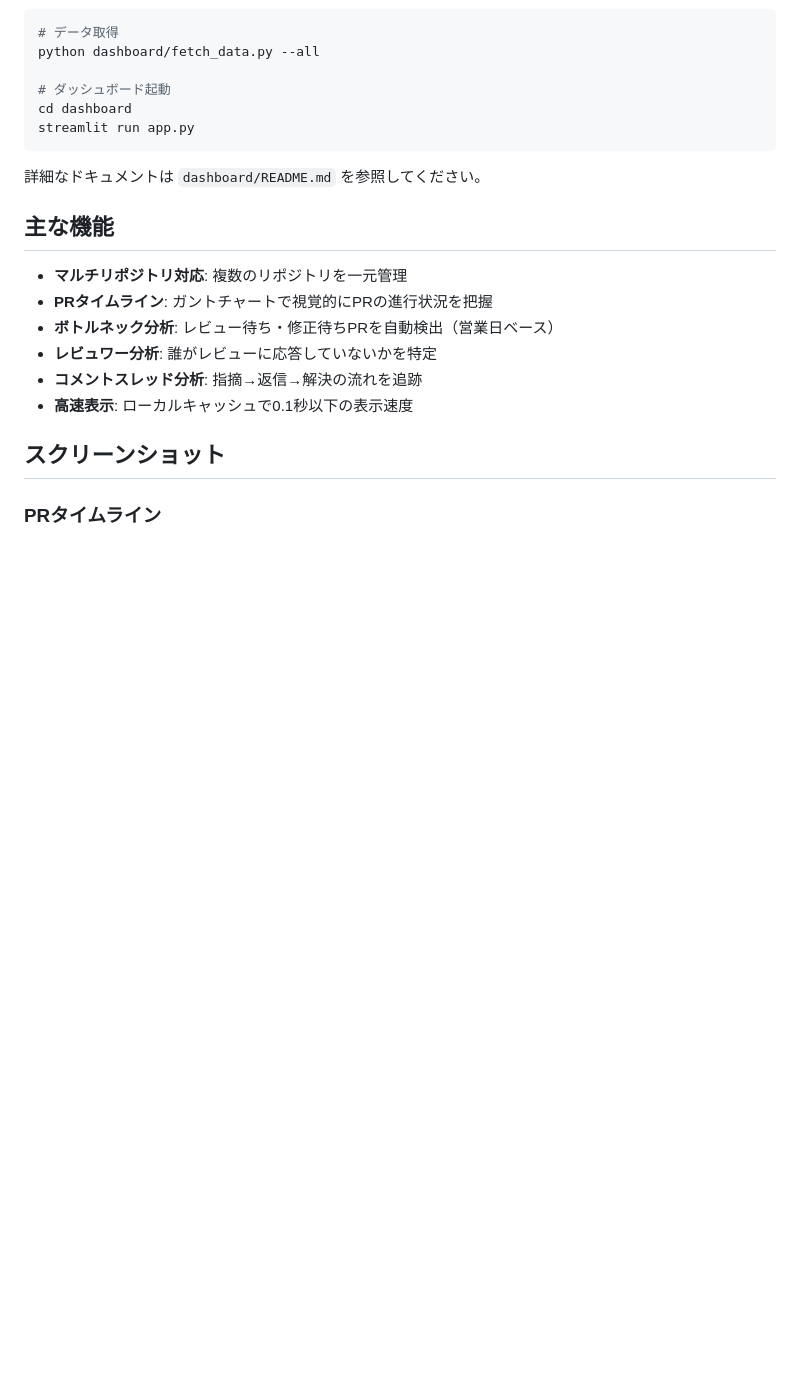
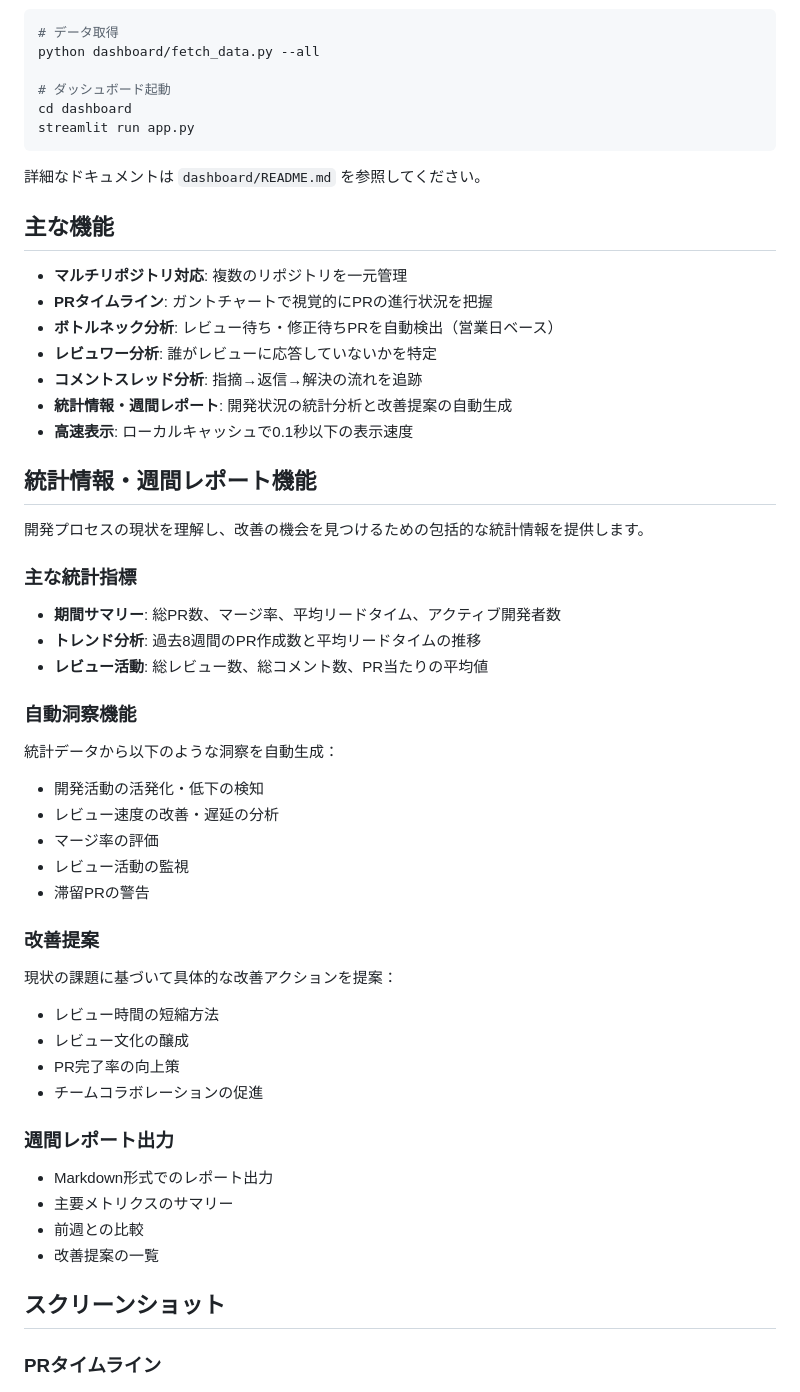
Before and after one commit to Hidenori24/github-pr-dashboard, a Markdown page: README.md, the part around the change. GitHub-like rendering; blank space fills up the shorter version.

Commit message:
Update README with statistics feature documentation
Co-authored-by: Hidenori24 <49014675+Hidenori24@users.noreply.github.com>

```diff
--- a/README.md
+++ b/README.md
@@ -87,7 +87,44 @@ streamlit run app.py
 - **ボトルネック分析**: レビュー待ち・修正待ちPRを自動検出（営業日ベース）
 - **レビュワー分析**: 誰がレビューに応答していないかを特定
 - **コメントスレッド分析**: 指摘→返信→解決の流れを追跡
+- **統計情報・週間レポート**: 開発状況の統計分析と改善提案の自動生成
 - **高速表示**: ローカルキャッシュで0.1秒以下の表示速度
+
+## 統計情報・週間レポート機能
+
+開発プロセスの現状を理解し、改善の機会を見つけるための包括的な統計情報を提供します。
+
+### 主な統計指標
+
+- **期間サマリー**: 総PR数、マージ率、平均リードタイム、アクティブ開発者数
+- **トレンド分析**: 過去8週間のPR作成数と平均リードタイムの推移
+- **レビュー活動**: 総レビュー数、総コメント数、PR当たりの平均値
+
+### 自動洞察機能
+
+統計データから以下のような洞察を自動生成：
+
+- 開発活動の活発化・低下の検知
+- レビュー速度の改善・遅延の分析
+- マージ率の評価
+- レビュー活動の監視
+- 滞留PRの警告
+
+### 改善提案
+
+現状の課題に基づいて具体的な改善アクションを提案：
+
+- レビュー時間の短縮方法
+- レビュー文化の醸成
+- PR完了率の向上策
+- チームコラボレーションの促進
+
+### 週間レポート出力
+
+- Markdown形式でのレポート出力
+- 主要メトリクスのサマリー
+- 前週との比較
+- 改善提案の一覧
 
 ## スクリーンショット
 
```
Also changed, not shown: README_EN.md (+37 -0 lines).
